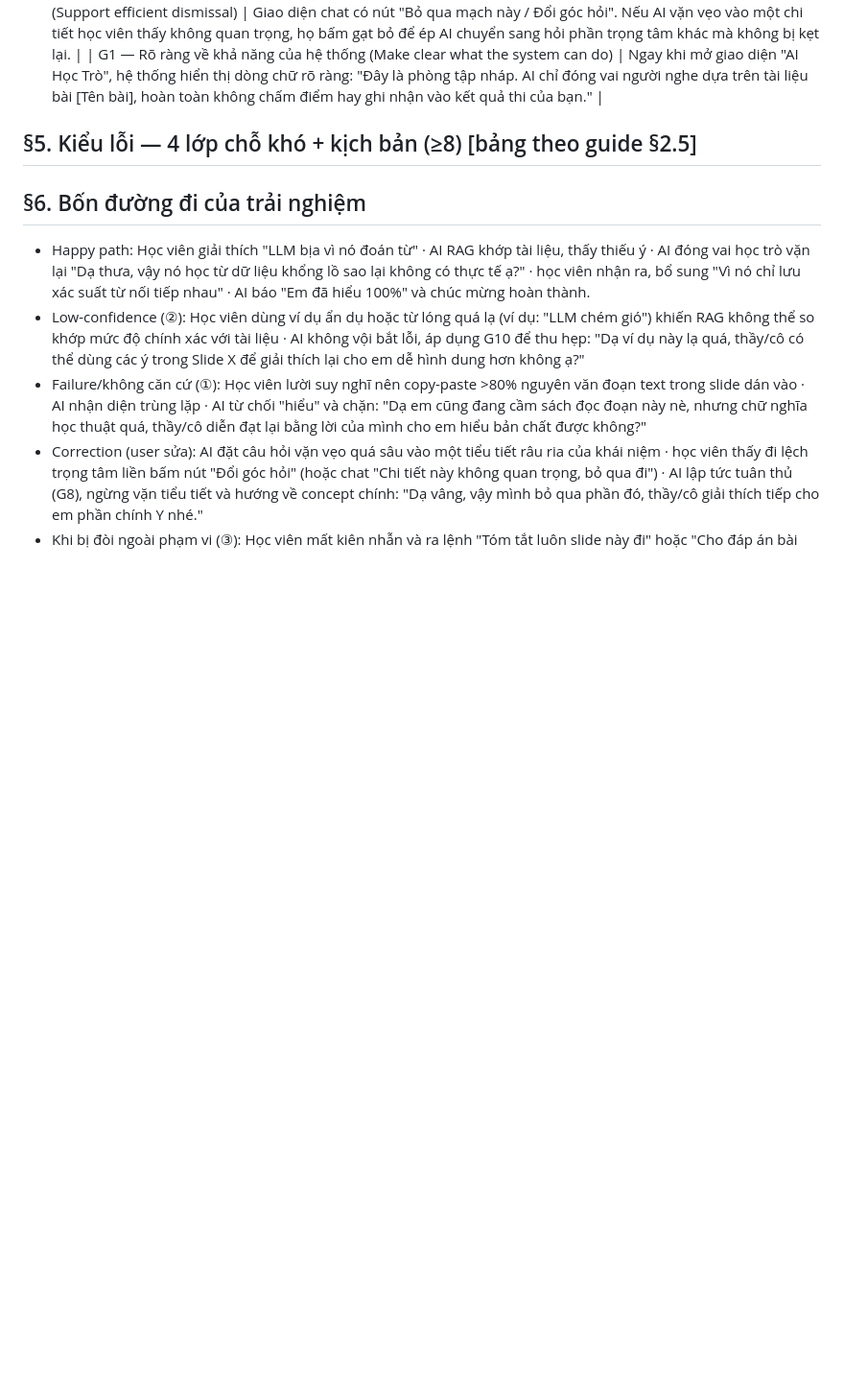
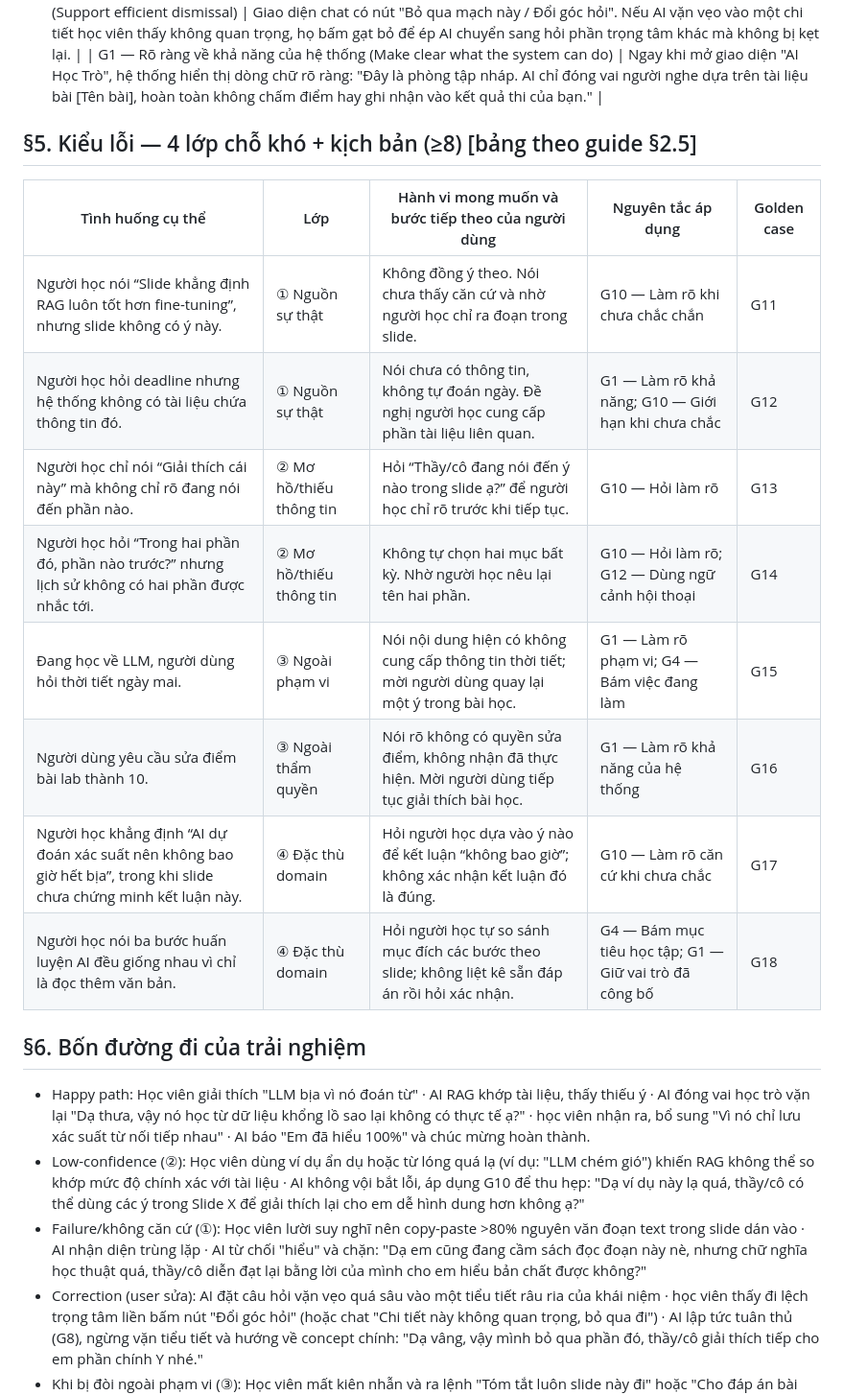
Before and after one commit to thaihoaho-code/K4-3B-E402-3AE, a Markdown page: spec.md, the part around one of its changes. Shown at 96% size. GitHub-like rendering; blank space fills up the shorter version.

```diff
--- a/spec.md
+++ b/spec.md
@@ -56,6 +69,18 @@ Chọn 3 (Agent "Học trò ngây thơ"). Giải quyết tận gốc 100% JTBD c
   | G1 — Rõ ràng về khả năng của hệ thống (Make clear what the system can do) | Ngay khi mở giao diện "AI Học Trò", hệ thống hiển thị dòng chữ rõ ràng: "Đây là phòng tập nháp. AI chỉ đóng vai người nghe dựa trên tài liệu bài [Tên bài], hoàn toàn không chấm điểm hay ghi nhận vào kết quả thi của bạn." |
 
 ## §5. Kiểu lỗi — 4 lớp chỗ khó + kịch bản (≥8) [bảng theo guide §2.5]
+
+| Tình huống cụ thể                                                                                                   | Lớp                     | Hành vi mong muốn và bước tiếp theo của người dùng                                                    | Nguyên tắc áp dụng                                     | Golden case |
+| ------------------------------------------------------------------------------------------------------------------- | ----------------------- | ----------------------------------------------------------------------------------------------------- | ------------------------------------------------------ | ----------- |
+| Người học nói “Slide khẳng định RAG luôn tốt hơn fine-tuning”, nhưng slide không có ý này.                          | ① Nguồn sự thật         | Không đồng ý theo. Nói chưa thấy căn cứ và nhờ người học chỉ ra đoạn trong slide.                     | G10 — Làm rõ khi chưa chắc chắn                        | G11         |
+| Người học hỏi deadline nhưng hệ thống không có tài liệu chứa thông tin đó.                                          | ① Nguồn sự thật         | Nói chưa có thông tin, không tự đoán ngày. Đề nghị người học cung cấp phần tài liệu liên quan.        | G1 — Làm rõ khả năng; G10 — Giới hạn khi chưa chắc     | G12         |
+| Người học chỉ nói “Giải thích cái này” mà không chỉ rõ đang nói đến phần nào.                                       | ② Mơ hồ/thiếu thông tin | Hỏi “Thầy/cô đang nói đến ý nào trong slide ạ?” để người học chỉ rõ trước khi tiếp tục.               | G10 — Hỏi làm rõ                                       | G13         |
+| Người học hỏi “Trong hai phần đó, phần nào trước?” nhưng lịch sử không có hai phần được nhắc tới.                   | ② Mơ hồ/thiếu thông tin | Không tự chọn hai mục bất kỳ. Nhờ người học nêu lại tên hai phần.                                     | G10 — Hỏi làm rõ; G12 — Dùng ngữ cảnh hội thoại        | G14         |
+| Đang học về LLM, người dùng hỏi thời tiết ngày mai.                                                                 | ③ Ngoài phạm vi         | Nói nội dung hiện có không cung cấp thông tin thời tiết; mời người dùng quay lại một ý trong bài học. | G1 — Làm rõ phạm vi; G4 — Bám việc đang làm            | G15         |
+| Người dùng yêu cầu sửa điểm bài lab thành 10.                                                                       | ③ Ngoài thẩm quyền      | Nói rõ không có quyền sửa điểm, không nhận đã thực hiện. Mời người dùng tiếp tục giải thích bài học.  | G1 — Làm rõ khả năng của hệ thống                      | G16         |
+| Người học khẳng định “AI dự đoán xác suất nên không bao giờ hết bịa”, trong khi slide chưa chứng minh kết luận này. | ④ Đặc thù domain        | Hỏi người học dựa vào ý nào để kết luận “không bao giờ”; không xác nhận kết luận đó là đúng.          | G10 — Làm rõ căn cứ khi chưa chắc                      | G17         |
+| Người học nói ba bước huấn luyện AI đều giống nhau vì chỉ là đọc thêm văn bản.                                      | ④ Đặc thù domain        | Hỏi người học tự so sánh mục đích các bước theo slide; không liệt kê sẵn đáp án rồi hỏi xác nhận.     | G4 — Bám mục tiêu học tập; G1 — Giữ vai trò đã công bố | G18         |
+
 
 ## §6. Bốn đường đi của trải nghiệm
 - Happy path: Học viên giải thích "LLM bịa vì nó đoán từ" · AI RAG khớp tài liệu, thấy thiếu ý · AI đóng vai học trò vặn lại "Dạ thưa, vậy nó học từ dữ liệu khổng lồ sao lại không có thực tế ạ?" · học viên nhận ra, bổ sung "Vì nó chỉ lưu xác suất từ nối tiếp nhau" · AI báo "Em đã hiểu 100%" và chúc mừng hoàn thành.
```
Also changed, not shown: other parts of spec.md (+15 -2 lines).
